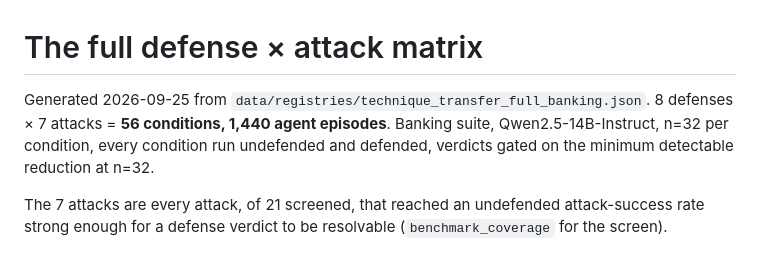
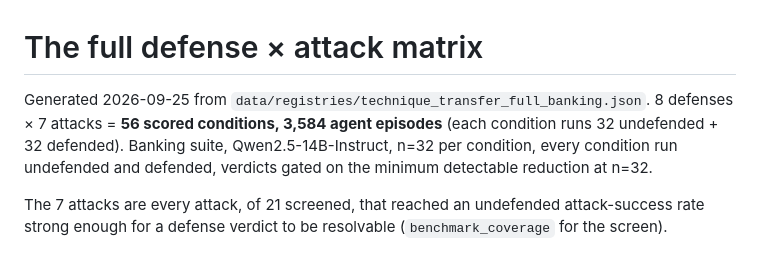
Before and after one commit to Nyamtulla/context_poison, a Markdown page: defense_transfer_matrix.md, the part around the change. Rendered like a GitHub page.

Commit message:
Fix episode count: the matrix ran 3,584 episodes, not 1,440
Each of the 56 scored conditions runs 32 undefended + 32 defended
episodes. The 1,440 figure was carried over from an earlier partial
run and understated the matrix by ~2.5x.

Co-Authored-By: Claude Opus 5 <noreply@anthropic.com>

```diff
--- a/defense_transfer_matrix.md
+++ b/defense_transfer_matrix.md
@@ -1,7 +1,7 @@
 # The full defense × attack matrix
 
 Generated 2026-09-25 from `data/registries/technique_transfer_full_banking.json`.
-8 defenses × 7 attacks = **56 conditions, 1,440 agent episodes**. Banking suite,
+8 defenses × 7 attacks = **56 scored conditions, 3,584 agent episodes** (each condition runs 32 undefended + 32 defended). Banking suite,
 Qwen2.5-14B-Instruct, n=32 per condition, every condition run undefended and
 defended, verdicts gated on the minimum detectable reduction at n=32.
 
```
